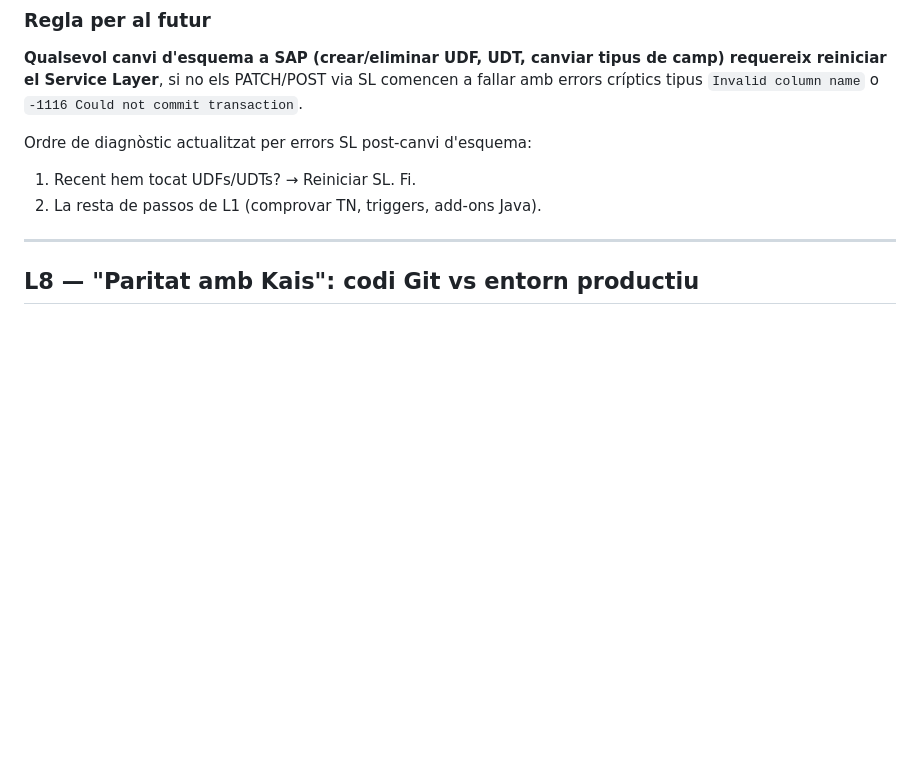
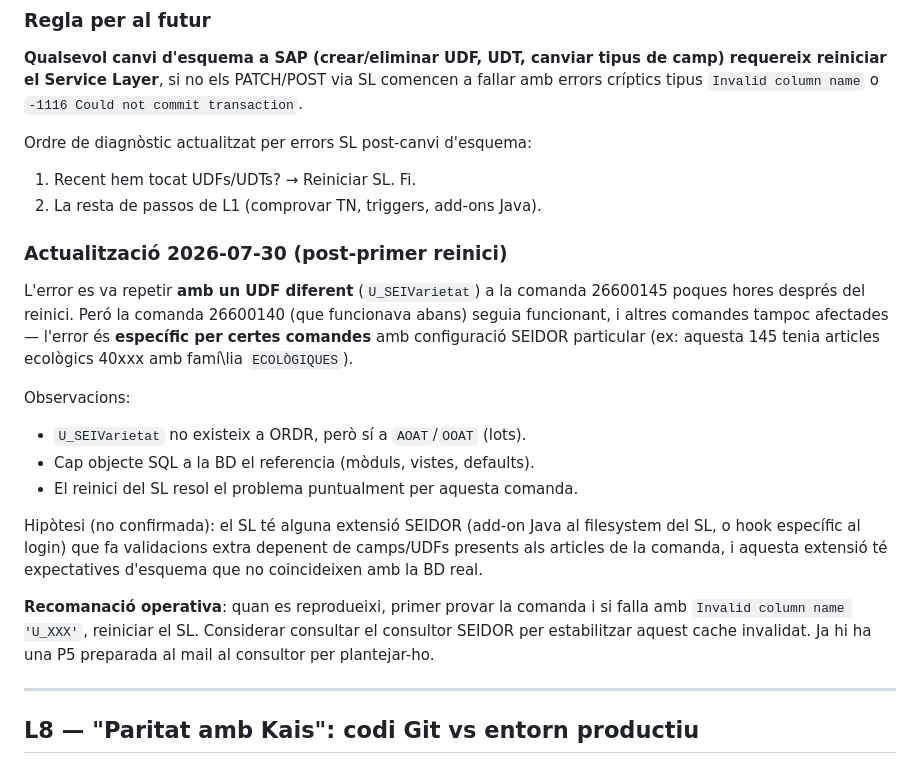
Before and after one commit to ohijazo/PreparacioComandesVendaSAP, a Markdown page: tasks/lessons.md, the part around the change. Drawn GitHub-style; blank space fills up the shorter version.

Commit message:
docs: L7 update — error recorrent SL amb UDFs invàlids per comandes específiques
Actualització empírica al patró L7 (2026-07-30 tarda):

- Vam patir un segon episodi hores després del primer reinici SL:
  'Invalid column name U_SEIVarietat' a la comanda 26600145.
- Al contrari que el primer episodi (U_FCCalcular), aquest cop l'error
  NO va afectar totes les comandes — la 26600140 seguia funcionant OK.
- Cap objecte SQL a la BD referencia U_SEIVarietat (mòduls/vistes/defaults).
  El UDF existeix a AOAT/OOAT (lots) però no a ORDR.
- L'usuari va reprovar i va acabar funcionant (probablement reinici SL
  o self-healing puntual).

Hipòtesi: hi ha alguna extensió SEIDOR al SL que fa validacions extra
segons certs articles/famílies (la 145 tenia articles ecològics 40xxx).
Aquestes validacions tenen expectatives d'esquema que no sempre estan
sincronitzades.

Recomanació operativa quan es reprodueixi: reiniciar el SL. A mig termini,
consultar al consultor SEIDOR (P5 al mail).

Co-Authored-By: Claude Opus 4.7 (1M context) <noreply@anthropic.com>

```diff
--- a/tasks/lessons.md
+++ b/tasks/lessons.md
@@ -464,6 +464,30 @@ Ordre de diagnòstic actualitzat per errors SL post-canvi d'esquema:
 1. Recent hem tocat UDFs/UDTs? → Reiniciar SL. Fi.
 2. La resta de passos de L1 (comprovar TN, triggers, add-ons Java).
 
+### Actualització 2026-07-30 (post-primer reinici)
+
+L'error es va repetir **amb un UDF diferent** (`U_SEIVarietat`) a la comanda
+26600145 poques hores després del reinici. Peró la comanda 26600140 (que
+funcionava abans) seguia funcionant, i altres comandes tampoc afectades
+— l'error és **específic per certes comandes** amb configuració SEIDOR
+particular (ex: aquesta 145 tenia articles ecològics 40xxx amb famí\lia
+`ECOLÒGIQUES`).
+
+Observacions:
+- `U_SEIVarietat` no existeix a ORDR, però sí a `AOAT`/`OOAT` (lots).
+- Cap objecte SQL a la BD el referencia (mòduls, vistes, defaults).
+- El reinici del SL resol el problema puntualment per aquesta comanda.
+
+Hipòtesi (no confirmada): el SL té alguna extensió SEIDOR (add-on Java al
+filesystem del SL, o hook específic al login) que fa validacions extra
+depenent de camps/UDFs presents als articles de la comanda, i aquesta
+extensió té expectatives d'esquema que no coincideixen amb la BD real.
+
+**Recomanació operativa**: quan es reprodueixi, primer provar la comanda
+i si falla amb `Invalid column name 'U_XXX'`, reiniciar el SL. Considerar
+consultar el consultor SEIDOR per estabilitzar aquest cache invalidat.
+Ja hi ha una P5 preparada al mail al consultor per plantejar-ho.
+
 ---
 
 ## L8 — "Paritat amb Kais": codi Git vs entorn productiu
```
